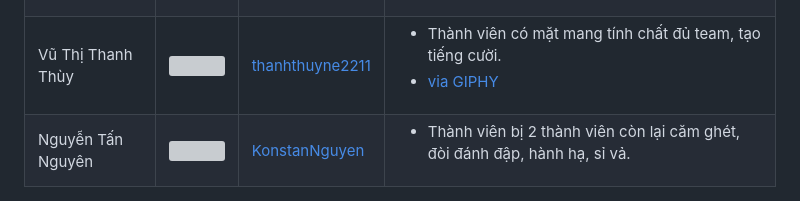
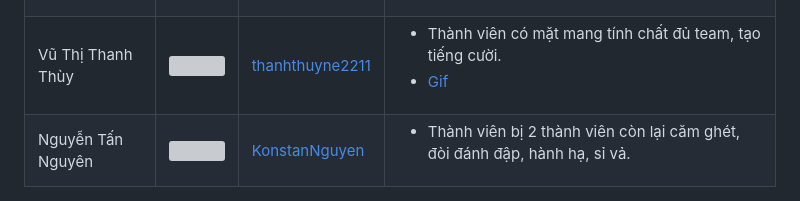
Before and after one commit to huyenmy239/testify, a Markdown page: README.md, the part around the change printed below. GitHub-like rendering; grey boxes are pictures that could not be loaded.

Commit message:
Update effect for mie

```diff
--- a/README.md
+++ b/README.md
@@ -157,7 +158,7 @@
         <td>
             <ul>
                 <li>Thành viên có mặt mang tính chất đủ team, tạo tiếng cười.</li>
-                <li><a href="https://giphy.com/gifs/tongue-goodnight-sJWNLTclcvVmw">via GIPHY</a></li>
+                <li><a href="https://giphy.com/gifs/tongue-goodnight-sJWNLTclcvVmw">Gif</a></li>
             </ul>
         </td>
     </tr>
```
Also changed, not shown: other parts of README.md (+1 -0 lines).
